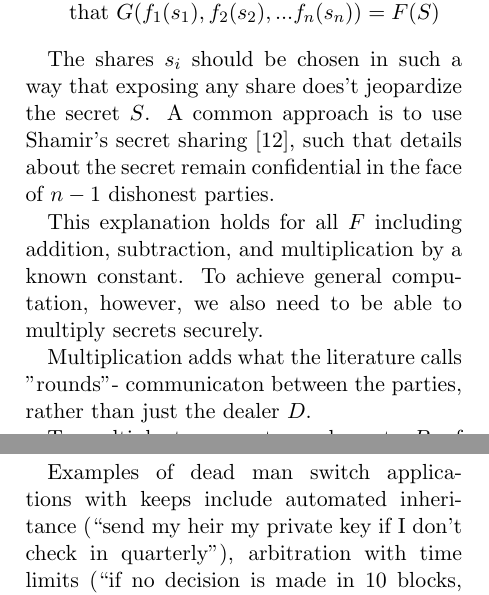
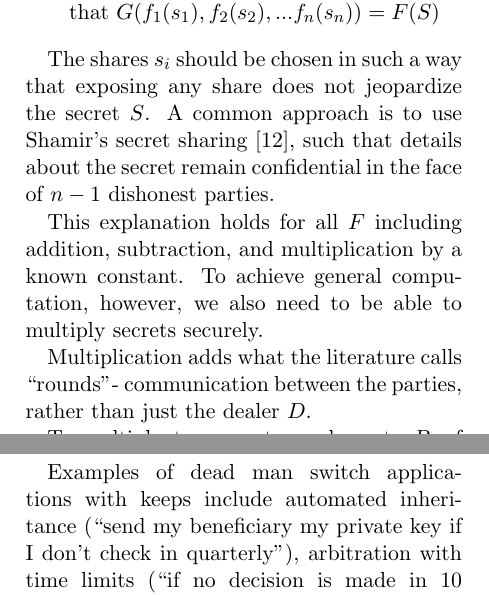
Before and after one commit to keep-network/whitepaper, a LaTeX paper (keep.tex): two parts of the columns of pages 2 and 5 of 7, joined at a grey line, cut so that both start at the same text. Compiled offline with pdfLaTeX.

Commit message:
Fixed a few quotes

```diff
--- a/keep.tex
+++ b/keep.tex
@@ -167,7 +167,7 @@ Intuitively, sMPC works like this.
 \end{enumerate}
 
 The shares $s_i$ should be chosen in such a way that exposing any
-share does't jeopardize the secret $S$. A common approach is to use
+share does not jeopardize the secret $S$. A common approach is to use
 Shamir's secret sharing \cite{shamir}, such that details about the
 secret remain confidential in the face of $n-1$ dishonest parties.
 
@@ -176,7 +176,7 @@ and multiplication by a known constant. To achieve general
 computation, however, we also need to be able to multiply secrets
 securely.
 
-Multiplication adds what the literature calls "rounds"- communicaton
+Multiplication adds what the literature calls ``rounds''- communication
 between the parties, rather than just the dealer $D$.
 
 To multiply two secrets, each party $P_i$ of the $n$ chosen by the
@@ -442,11 +442,11 @@ dead man switch- publishing a secret, under certain contract
 conditions.
 
 Examples of dead man switch applications with keeps include automated
-inheritance (“send my heir my private key if I don’t check in
-quarterly”), arbitration with time limits (“if no decision is made in
-10 blocks, publish a shared secret”), as well as protection for
-leakers (“publish a key to these insurance files if I don’t check
-in”).
+inheritance (``send my beneficiary my private key if I don’t check in
+quarterly''), arbitration with time limits (``if no decision is made in
+10 blocks, publish a shared secret''), as well as protection for
+leakers (``publish a key to these insurance files if I don’t check
+in'').
 
 \subsection{Marketplaces for digital goods}
 
```
Also changed, not shown: keep.tex (8 more changed lines).
